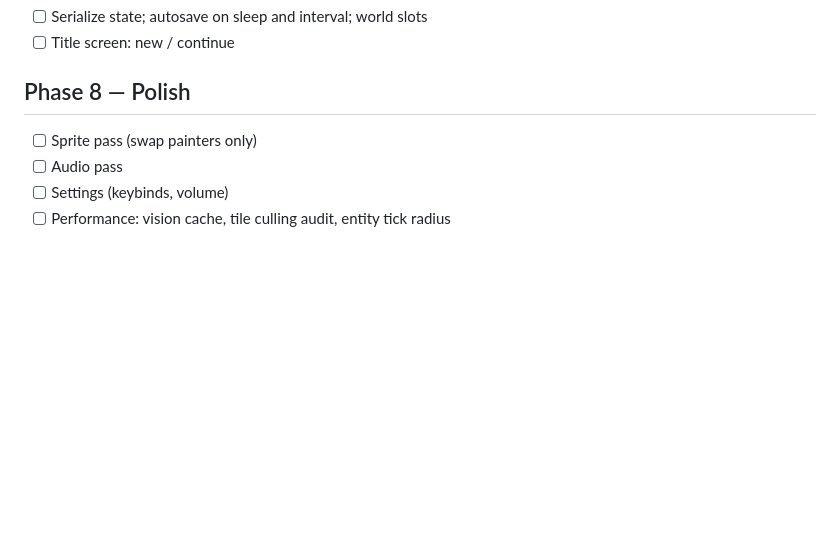
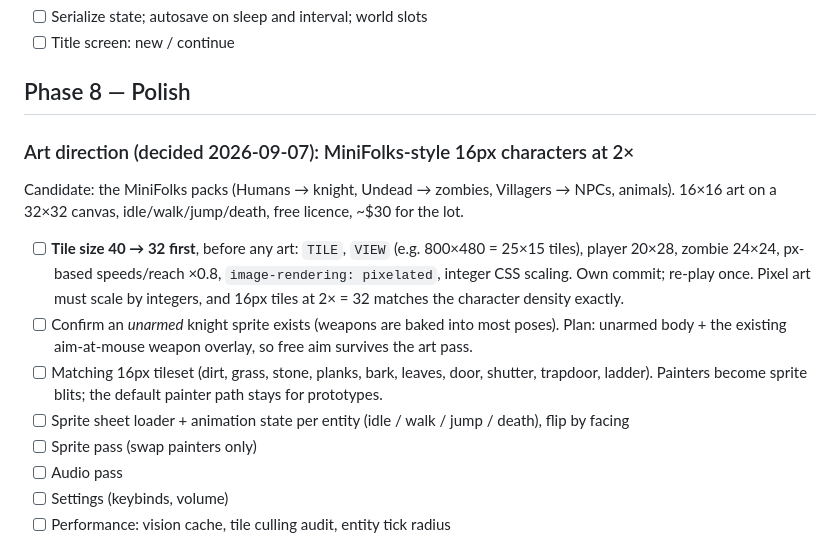
Before and after one commit to michaeldippold/medieval-zombie-survival, a Markdown page: docs/TODO.md, the part around the change. Drawn GitHub-style; blank space fills up the shorter version.

Commit message:
Plan art direction: 16px characters at 2x, tile size 32 before any art

```diff
--- a/docs/TODO.md
+++ b/docs/TODO.md
@@ -195,6 +195,19 @@ one row plus one predicate. Do after 2b (crafting redo) so the item model is set
 
 ## Phase 8 — Polish
 
+### Art direction (decided 2026-09-07): MiniFolks-style 16px characters at 2×
+Candidate: the MiniFolks packs (Humans → knight, Undead → zombies, Villagers → NPCs, animals).
+16×16 art on a 32×32 canvas, idle/walk/jump/death, free licence, ~$30 for the lot.
+
+- [ ] **Tile size 40 → 32 first**, before any art: `TILE`, `VIEW` (e.g. 800×480 = 25×15 tiles),
+      player 20×28, zombie 24×24, px-based speeds/reach ×0.8, `image-rendering: pixelated`,
+      integer CSS scaling. Own commit; re-play once. Pixel art must scale by integers, and 16px
+      tiles at 2× = 32 matches the character density exactly.
+- [ ] Confirm an *unarmed* knight sprite exists (weapons are baked into most poses). Plan: unarmed
+      body + the existing aim-at-mouse weapon overlay, so free aim survives the art pass.
+- [ ] Matching 16px tileset (dirt, grass, stone, planks, bark, leaves, door, shutter, trapdoor,
+      ladder). Painters become sprite blits; the default painter path stays for prototypes.
+- [ ] Sprite sheet loader + animation state per entity (idle / walk / jump / death), flip by facing
 - [ ] Sprite pass (swap painters only)
 - [ ] Audio pass
 - [ ] Settings (keybinds, volume)
```
